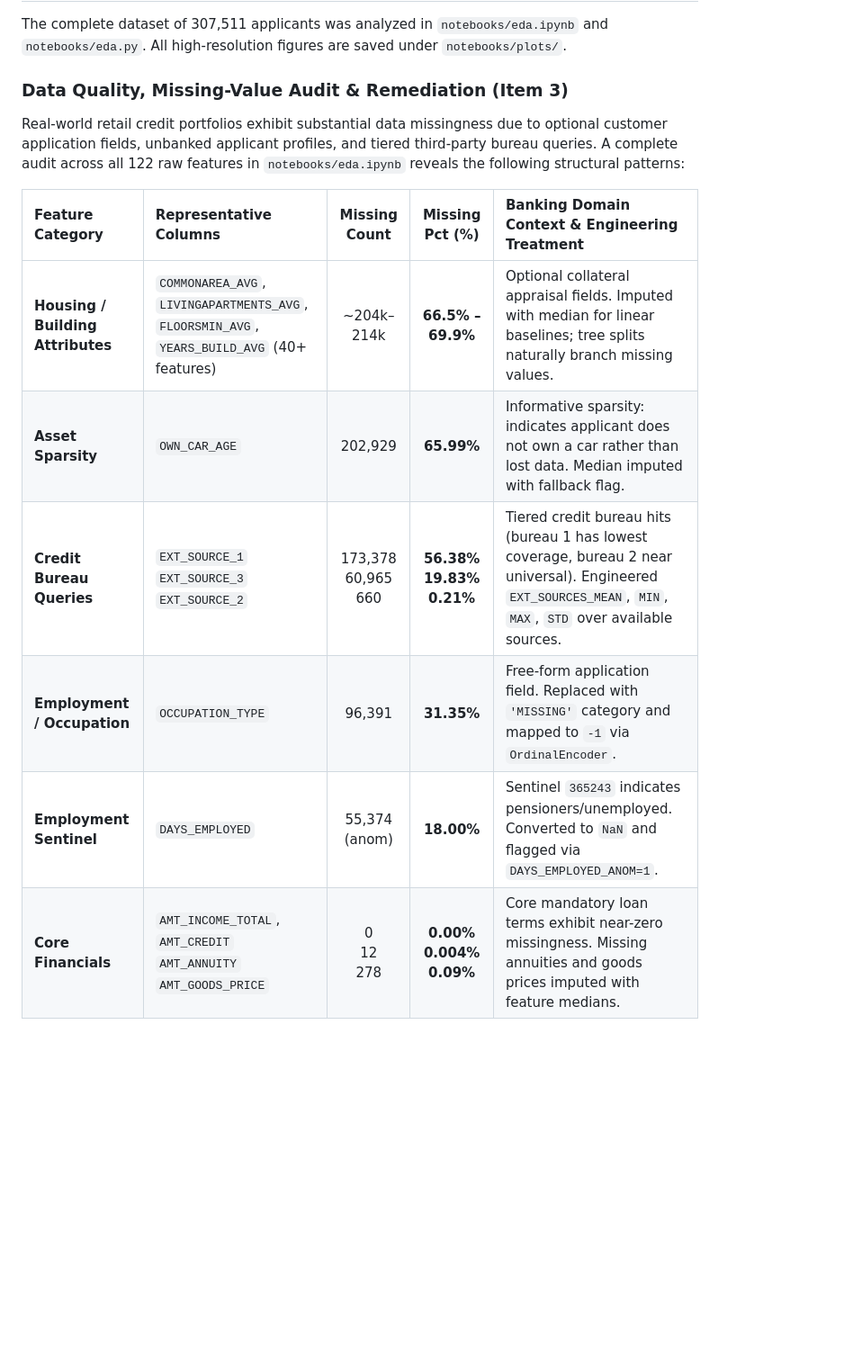
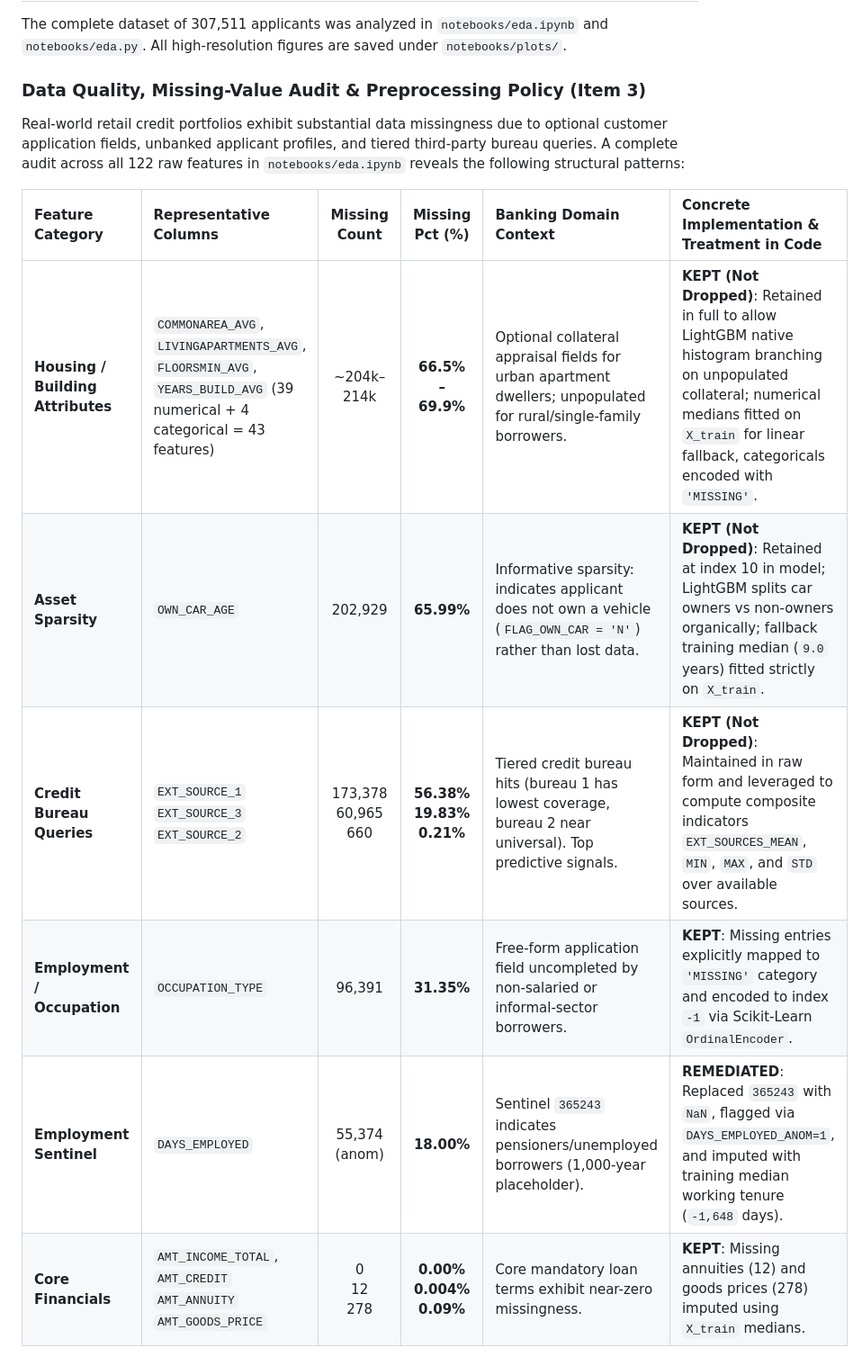
Before and after one commit to saurabhburnwal/credit-risk-intelligence-platform, a Markdown page: README.md, the part around one of its changes. Shown at 90% size. Drawn GitHub-style; blank space fills up the shorter version.

```diff
--- a/README.md
+++ b/README.md
@@ -237,16 +237,16 @@ The `Dockerfile` utilizes Astral's `ghcr.io/astral-sh/uv:latest` binary. By runn
 
 The complete dataset of 307,511 applicants was analyzed in `notebooks/eda.ipynb` and `notebooks/eda.py`. All high-resolution figures are saved under `notebooks/plots/`.
 
-### Data Quality, Missing-Value Audit & Remediation (Item 3)
+### Data Quality, Missing-Value Audit & Preprocessing Policy (Item 3)
 
 Real-world retail credit portfolios exhibit substantial data missingness due to optional customer application fields, unbanked applicant profiles, and tiered third-party bureau queries. A complete audit across all 122 raw features in `notebooks/eda.ipynb` reveals the following structural patterns:
 
-| Feature Category | Representative Columns | Missing Count | Missing Pct (%) | Banking Domain Context & Engineering Treatment |
-| :--- | :--- | :---: | :---: | :--- |
-| **Housing / Building Attributes** | `COMMONAREA_AVG`, `LIVINGAPARTMENTS_AVG`, `FLOORSMIN_AVG`, `YEARS_BUILD_AVG` (40+ features) | ~204k–214k | **66.5% – 69.9%** | Optional collateral appraisal fields. Imputed with median for linear baselines; tree splits naturally branch missing values. |
-| **Asset Sparsity** | `OWN_CAR_AGE` | 202,929 | **65.99%** | Informative sparsity: indicates applicant does not own a car rather than lost data. Median imputed with fallback flag. |
-| **Credit Bureau Queries** | `EXT_SOURCE_1`<br/>`EXT_SOURCE_3`<br/>`EXT_SOURCE_2` | 173,378<br/>60,965<br/>660 | **56.38%**<br/>**19.83%**<br/>**0.21%** | Tiered credit bureau hits (bureau 1 has lowest coverage, bureau 2 near universal). Engineered `EXT_SOURCES_MEAN`, `MIN`, `MAX`, `STD` over available sources. |
-| **Employment / Occupation** | `OCCUPATION_TYPE` | 96,391 | **31.35%** | Free-form application field. Replaced with `'MISSING'` category and mapped to `-1` via `OrdinalEncoder`. |
-| **Employment Sentinel** | `DAYS_EMPLOYED` | 55,374 (anom) | **18.00%** | Sentinel `365243` indicates pensioners/unemployed. Converted to `NaN` and flagged via `DAYS_EMPLOYED_ANOM=1`. |
-| **Core Financials** | `AMT_INCOME_TOTAL`, `AMT_CREDIT`<br/>`AMT_ANNUITY`<br/>`AMT_GOODS_PRICE` | 0<br/>12<br/>278 | **0.00%**<br/>**0.004%**<br/>**0.09%** | Core mandatory loan terms exhibit near-zero missingness. Missing annuities and goods prices imputed with feature medians. |
+| Feature Category | Representative Columns | Missing Count | Missing Pct (%) | Banking Domain Context | Concrete Implementation & Treatment in Code |
+| :--- | :--- | :---: | :---: | :--- | :--- |
+| **Housing / Building Attributes** | `COMMONAREA_AVG`, `LIVINGAPARTMENTS_AVG`, `FLOORSMIN_AVG`, `YEARS_BUILD_AVG` (39 numerical + 4 categorical = 43 features) | ~204k–214k | **66.5% – 69.9%** | Optional collateral appraisal fields for urban apartment dwellers; unpopulated for rural/single-family borrowers. | **KEPT (Not Dropped)**: Retained in full to allow LightGBM native histogram branching on unpopulated collateral; numerical medians fitted on `X_train` for linear fallback, categoricals encoded with `'MISSING'`. |
+| **Asset Sparsity** | `OWN_CAR_AGE` | 202,929 | **65.99%** | Informative sparsity: indicates applicant does not own a vehicle (`FLAG_OWN_CAR = 'N'`) rather than lost data. | **KEPT (Not Dropped)**: Retained at index 10 in model; LightGBM splits car owners vs non-owners organically; fallback training median (`9.0` years) fitted strictly on `X_train`. |
+| **Credit Bureau Queries** | `EXT_SOURCE_1`<br/>`EXT_SOURCE_3`<br/>`EXT_SOURCE_2` | 173,378<br/>60,965<br/>660 | **56.38%**<br/>**19.83%**<br/>**0.21%** | Tiered credit bureau hits (bureau 1 has lowest coverage, bureau 2 near universal). Top predictive signals. | **KEPT (Not Dropped)**: Maintained in raw form and leveraged to compute composite indicators `EXT_SOURCES_MEAN`, `MIN`, `MAX`, and `STD` over available sources. |
+| **Employment / Occupation** | `OCCUPATION_TYPE` | 96,391 | **31.35%** | Free-form application field uncompleted by non-salaried or informal-sector borrowers. | **KEPT**: Missing entries explicitly mapped to `'MISSING'` category and encoded to index `-1` via Scikit-Learn `OrdinalEncoder`. |
+| **Employment Sentinel** | `DAYS_EMPLOYED` | 55,374 (anom) | **18.00%** | Sentinel `365243` indicates pensioners/unemployed borrowers (1,000-year placeholder). | **REMEDIATED**: Replaced `365243` with `NaN`, flagged via `DAYS_EMPLOYED_ANOM=1`, and imputed with training median working tenure (`-1,648` days). |
+| **Core Financials** | `AMT_INCOME_TOTAL`, `AMT_CREDIT`<br/>`AMT_ANNUITY`<br/>`AMT_GOODS_PRICE` | 0<br/>12<br/>278 | **0.00%**<br/>**0.004%**<br/>**0.09%** | Core mandatory loan terms exhibit near-zero missingness. | **KEPT**: Missing annuities (12) and goods prices (278) imputed using `X_train` medians. |
 
```
Also changed, not shown: other parts of README.md (+19 -4 lines).
